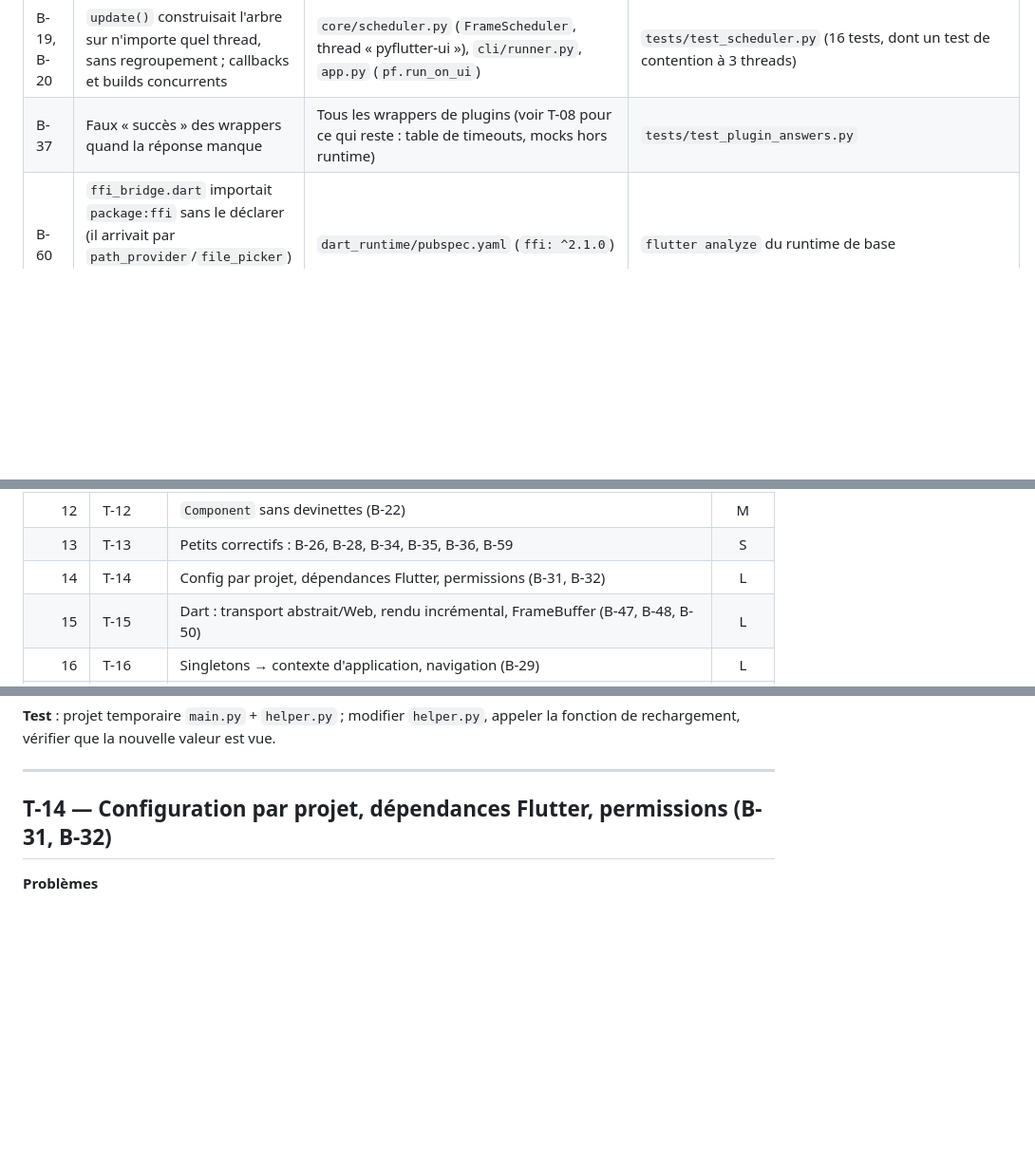
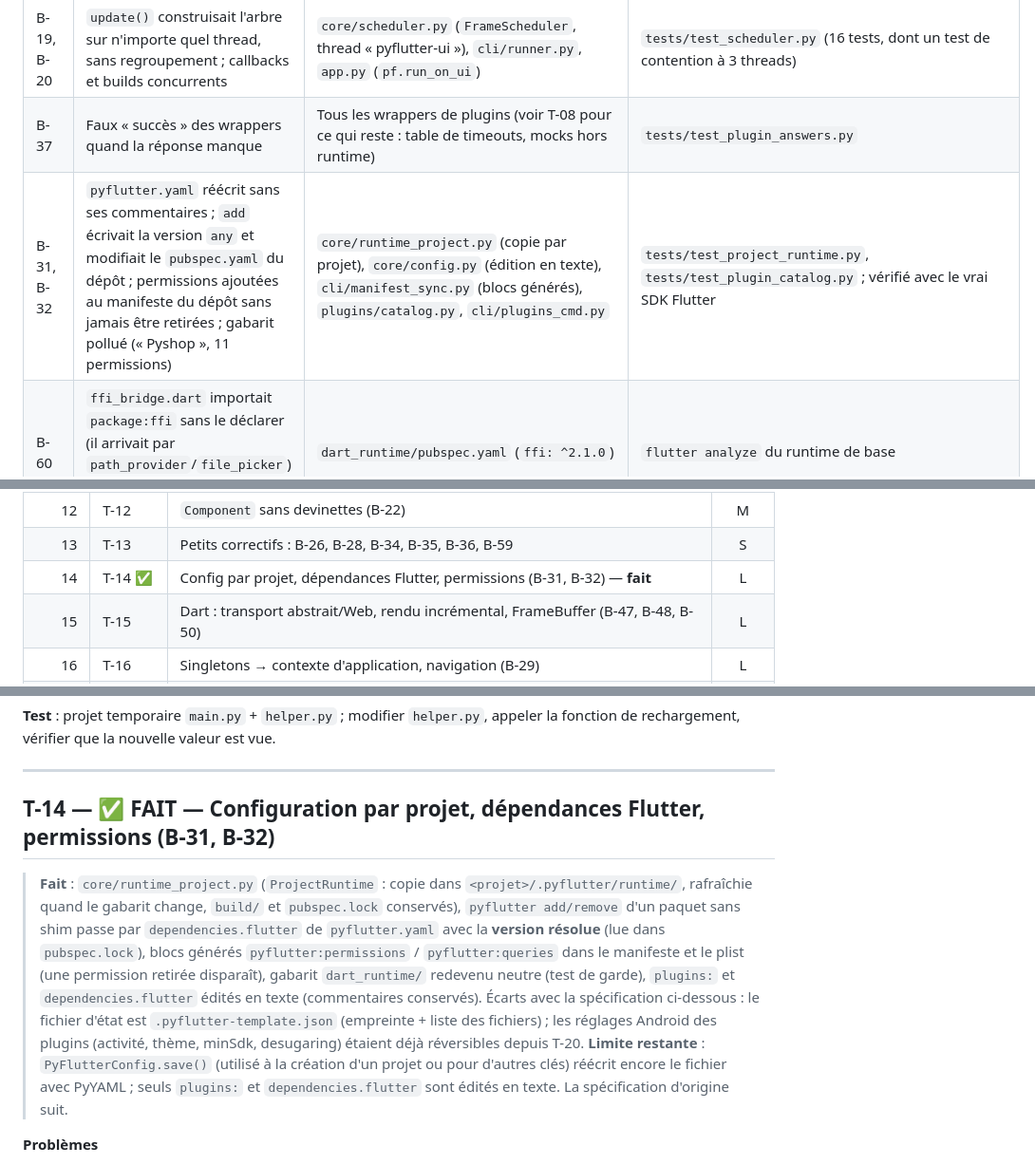
Before and after one commit to PerfectWin7777/afik, a Markdown page: AUDIT_BUGS.md, 3 parts joined by grey strips. Shown at 95% size. GitHub-like rendering; blank space fills up the shorter version.

```diff
--- a/AUDIT_BUGS.md
+++ b/AUDIT_BUGS.md
@@ -55,6 +55,7 @@ python ../audit/repro_core.py                         # relance les repros
 | B-06 | Plugins sécurité et plugins « simulés » | Voir T-01 et T-20 : refus par défaut côté Python, shims réels pour les 22 entrées du catalogue (`dart_runtime/plugin_catalog/`), installés à la demande ; plus aucun shim factice dans le runtime de base | `tests/test_plugin_answers.py`, `TestSecurityPluginsRefuseByDefault`, `tools/verify_catalog.py` (22 entrées + installation groupée) |
 | B-19, B-20 | `update()` construisait l'arbre sur n'importe quel thread, sans regroupement ; callbacks et builds concurrents | `core/scheduler.py` (`FrameScheduler`, thread « pyflutter-ui »), `cli/runner.py`, `app.py` (`pf.run_on_ui`) | `tests/test_scheduler.py` (16 tests, dont un test de contention à 3 threads) |
 | B-37 | Faux « succès » des wrappers quand la réponse manque | Tous les wrappers de plugins (voir T-08 pour ce qui reste : table de timeouts, mocks hors runtime) | `tests/test_plugin_answers.py` |
+| B-31, B-32 | `pyflutter.yaml` réécrit sans ses commentaires ; `add` écrivait la version `any` et modifiait le `pubspec.yaml` du dépôt ; permissions ajoutées au manifeste du dépôt sans jamais être retirées ; gabarit pollué (« Pyshop », 11 permissions) | `core/runtime_project.py` (copie par projet), `core/config.py` (édition en texte), `cli/manifest_sync.py` (blocs générés), `plugins/catalog.py`, `cli/plugins_cmd.py` | `tests/test_project_runtime.py`, `tests/test_plugin_catalog.py` ; vérifié avec le vrai SDK Flutter |
 | B-60 | `ffi_bridge.dart` importait `package:ffi` sans le déclarer (il arrivait par `path_provider`/`file_picker`) : le runtime de base ne compilait plus sans eux | `dart_runtime/pubspec.yaml` (`ffi: ^2.1.0`) | `flutter analyze` du runtime de base |
 | B-30 | `pyflutter.yaml` mal formé = crash ou silence | `core/config.py` | `TestConfigRobustness` |
 | B-32 | Titre non échappé dans le manifeste Android | `cli/manifest_sync.py` | `audit/repro_cli.py` |
@@ -93,7 +93,7 @@ python ../audit/repro_core.py                         # relance les repros
 | 11 | T-11 | Contrat de props partagé + validation (B-24, B-57, B-58) | L |
 | 12 | T-12 | `Component` sans devinettes (B-22) | M |
 | 13 | T-13 | Petits correctifs : B-26, B-28, B-34, B-35, B-36, B-59 | S |
-| 14 | T-14 | Config par projet, dépendances Flutter, permissions (B-31, B-32) | L |
+| 14 | T-14 ✅ | Config par projet, dépendances Flutter, permissions (B-31, B-32) — **fait** | L |
 | 15 | T-15 | Dart : transport abstrait/Web, rendu incrémental, FrameBuffer (B-47, B-48, B-50) | L |
 | 16 | T-16 | Singletons → contexte d'application, navigation (B-29) | L |
 | 17 | T-17 | Packaging pip (B-53, B-54) | L |
@@ -733,7 +733,9 @@ def _purge_project_modules(project_dir: Path) -> None:
 
 ---
 
-## T-14 — Configuration par projet, dépendances Flutter, permissions (B-31, B-32)
+## T-14 — ✅ FAIT — Configuration par projet, dépendances Flutter, permissions (B-31, B-32)
+
+> **Fait** : `core/runtime_project.py` (`ProjectRuntime` : copie dans `<projet>/.pyflutter/runtime/`, rafraîchie quand le gabarit change, `build/` et `pubspec.lock` conservés), `pyflutter add/remove` d'un paquet sans shim passe par `dependencies.flutter` de `pyflutter.yaml` avec la **version résolue** (lue dans `pubspec.lock`), blocs générés `pyflutter:permissions` / `pyflutter:queries` dans le manifeste et le plist (une permission retirée disparaît), gabarit `dart_runtime/` redevenu neutre (test de garde), `plugins:` et `dependencies.flutter` édités en texte (commentaires conservés). Écarts avec la spécification ci-dessous : le fichier d'état est `.pyflutter-template.json` (empreinte + liste des fichiers) ; les réglages Android des plugins (activité, thème, minSdk, desugaring) étaient déjà réversibles depuis T-20. **Limite restante** : `PyFlutterConfig.save()` (utilisé à la création d'un projet ou pour d'autres clés) réécrit encore le fichier avec PyYAML ; seuls `plugins:` et `dependencies.flutter` sont édités en texte. La spécification d'origine suit.
 
 **Problèmes**
 1. `PyFlutterConfig.save()` (`core/config.py`) réécrit le fichier à partir de 4 champs : commentaires et clés inconnues **perdus** à chaque `pyflutter add`.
```
Also changed, not shown: other parts of AUDIT_BUGS.md (+1 -2 lines), README.md (+7 -1 lines).
